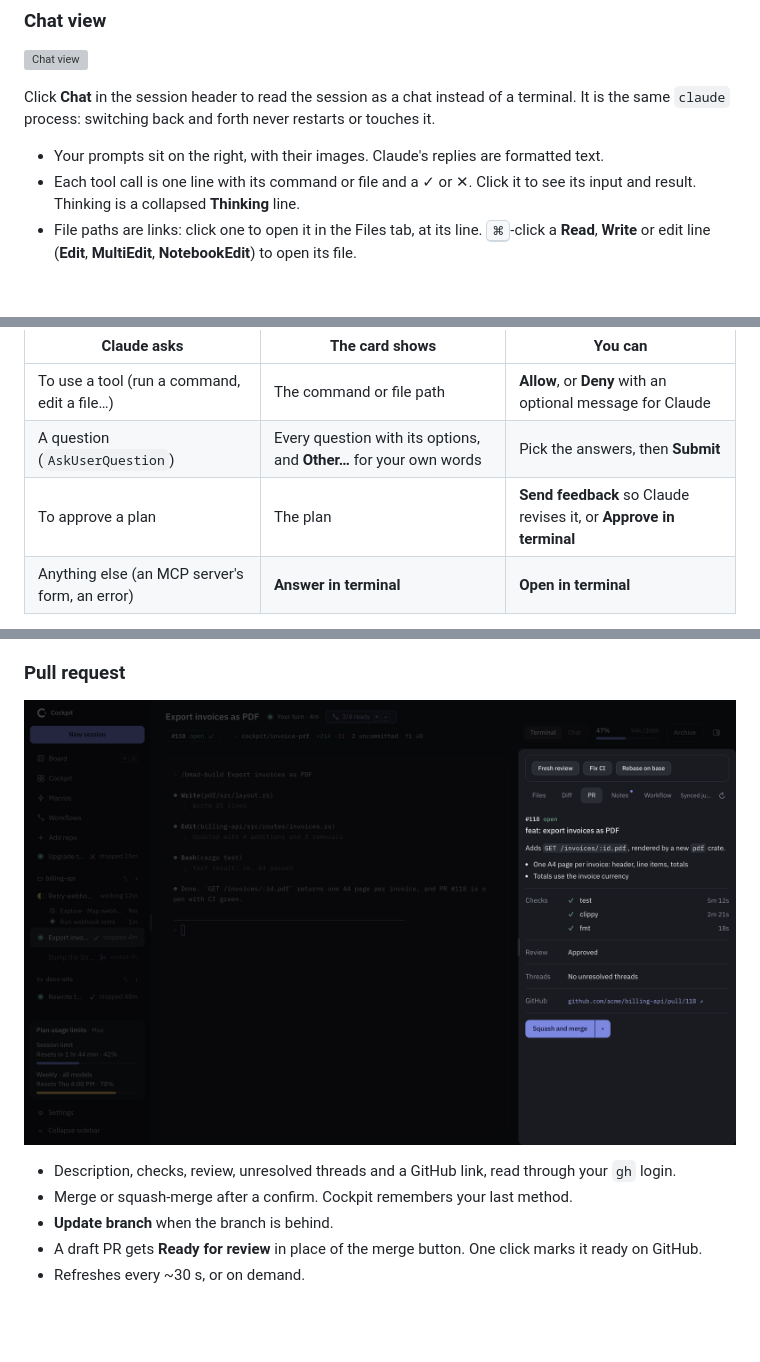
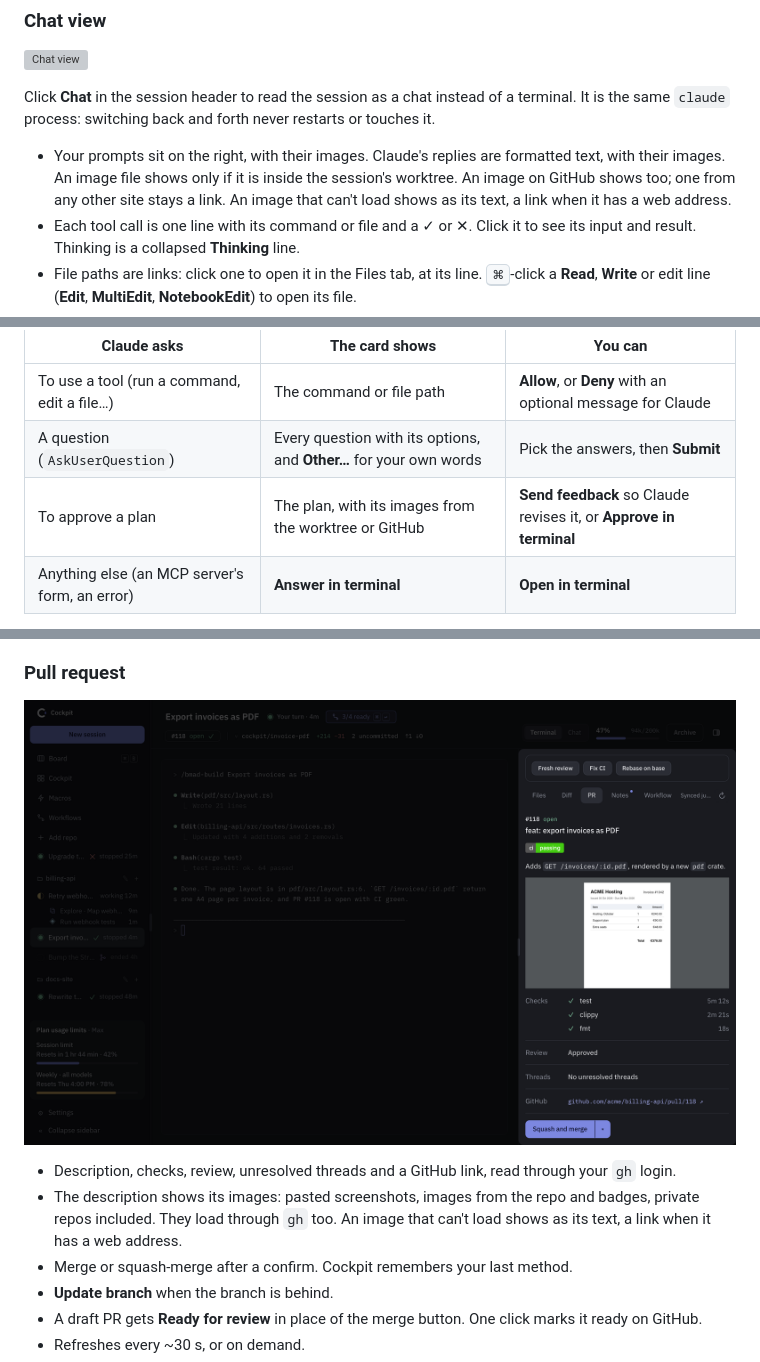
Before and after one commit to kaimunlau/cockpit-releases, a Markdown page: README.md, 3 parts joined by grey strips. Rendered like a GitHub page; pictures changed too: docs/screenshots/pr-images.png (added); blank space fills up the shorter version; grey boxes are pictures that could not be loaded.

Commit message:
docs: images in rendered Markdown (#17)
* docs: images in rendered Markdown

Ships with: kaimunlau/cc-cockpit#147

* docs: images from other sites stay links outside the PR body

The PR section points at a new pr-images.png; pr.png is back to main's.

* docs: a failed image in a file keeps its link

* docs: images in chat replies

* docs: plan cards show their images

```diff
--- a/README.md
+++ b/README.md
@@ -109,7 +109,7 @@ Repos have notes too: click the pencil next to the repo name in the sidebar.
 
 Click **Chat** in the session header to read the session as a chat instead of a terminal. It is the same `claude` process: switching back and forth never restarts or touches it.
 
-- Your prompts sit on the right, with their images. Claude's replies are formatted text.
+- Your prompts sit on the right, with their images. Claude's replies are formatted text, with their images. An image file shows only if it is inside the session's worktree. An image on GitHub shows too; one from any other site stays a link. An image that can't load shows as its text, a link when it has a web address.
 - Each tool call is one line with its command or file and a ✓ or ✕. Click it to see its input and result. Thinking is a collapsed **Thinking** line.
 - File paths are links: click one to open it in the Files tab, at its line. <kbd>⌘</kbd>-click a **Read**, **Write** or edit line (**Edit**, **MultiEdit**, **NotebookEdit**) to open its file.
 - A subagent's work sits under the **Agent** line that started it. Click it to open the subagent's thread.
@@ -131,7 +131,7 @@ When a session is **Blocked**, its chat shows what Claude is waiting on as cards
 |---|---|---|
 | To use a tool (run a command, edit a file…) | The command or file path | **Allow**, or **Deny** with an optional message for Claude |
 | A question (`AskUserQuestion`) | Every question with its options, and **Other…** for your own words | Pick the answers, then **Submit** |
-| To approve a plan | The plan | **Send feedback** so Claude revises it, or **Approve in terminal** |
+| To approve a plan | The plan, with its images from the worktree or GitHub | **Send feedback** so Claude revises it, or **Approve in terminal** |
 | Anything else (an MCP server's form, an error) | **Answer in terminal** | **Open in terminal** |
 
 - A subagent's card names the subagent, with ⧉.
@@ -183,9 +183,10 @@ The box under the chat sends your next prompt to Claude, as if you had typed it
 
 ### Pull request
 
-![PR tab](docs/screenshots/pr.png)
+![PR tab](docs/screenshots/pr-images.png)
 
 - Description, checks, review, unresolved threads and a GitHub link, read through your `gh` login.
+- The description shows its images: pasted screenshots, images from the repo and badges, private repos included. They load through `gh` too. An image that can't load shows as its text, a link when it has a web address.
 - Merge or squash-merge after a confirm. Cockpit remembers your last method.
 - **Update branch** when the branch is behind.
 - A draft PR gets **Ready for review** in place of the merge button. One click marks it ready on GitHub.
```
Also changed, not shown: other parts of README.md (+2 -2 lines).
